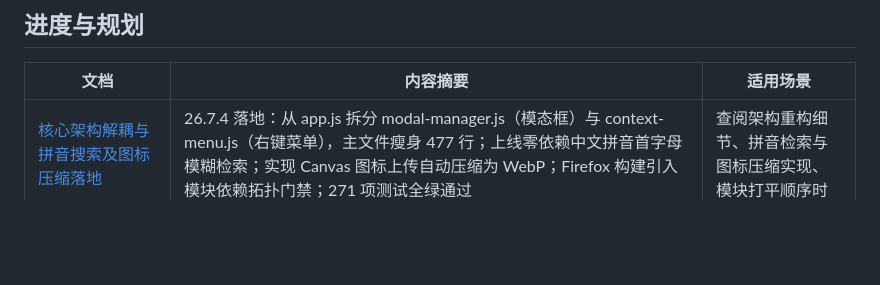
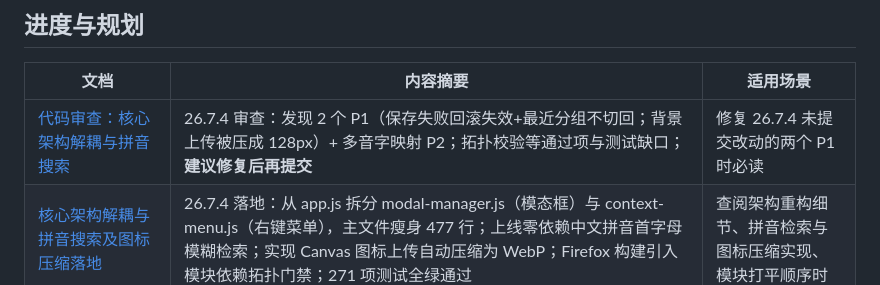
Before and after one commit to pixian5/homepage, a Markdown page: 文档索引.md, the part around the change. Drawn GitHub-style; blank space fills up the shorter version.

Commit message:
26.7.4 代码审查：发现背景压缩误伤与回滚失效两个P1，建议修复后再提交代码

```diff
--- a/文档索引.md
+++ b/文档索引.md
@@ -9,6 +9,7 @@
 
 | 文档 | 内容摘要 | 适用场景 |
 |---|---|---|
+| [代码审查：核心架构解耦与拼音搜索](docs/20261104-0006-代码审查-核心架构解耦与拼音搜索-GLM-5.3.md) | 26.7.4 审查：发现 2 个 P1（保存失败回滚失效+最近分组不切回；背景上传被压成 128px）+ 多音字映射 P2；拓扑校验等通过项与测试缺口；**建议修复后再提交** | 修复 26.7.4 未提交改动的两个 P1 时必读 |
 | [核心架构解耦与拼音搜索及图标压缩落地](docs/20261104-0005-核心架构解耦与拼音搜索及图标压缩落地-Gemini-3.8-Flash.md) | 26.7.4 落地：从 app.js 拆分 modal-manager.js（模态框）与 context-menu.js（右键菜单），主文件瘦身 477 行；上线零依赖中文拼音首字母模糊检索；实现 Canvas 图标上传自动压缩为 WebP；Firefox 构建引入模块依赖拓扑门禁；271 项测试全绿通过 | 查阅架构重构细节、拼音检索与图标压缩实现、模块打平顺序时 |
 | [项目全景分析与下一步演进路线](docs/20261103-2340-项目全景分析与下一步演进路线-Gemini-3.8-Flash.md) | 全面解构多端架构（Chrome ESM / Firefox 打平 CSP / Safari 共享与自愈）及本地优先同步体系；深入盘点 app.js 巨石化、全局 Token、构建拓扑及图标存储四大瓶颈；制定 P0~P3 落地全案（模态框/右键菜单解耦、设备独立秘钥、拼音模糊搜索、Canvas 自动压缩） | 规划新功能、重构主界面、了解项目技术底座与长期演进时 |
 | [多端设置来回切换根因](docs/20261103-1720-多端设置来回切换根因-DeepSeek-V4.1-Flash.md) | 三坑叠加：①拉取短路按共享版本号记账（多标签被骗）②设置时钟打平时互相采纳远端（永久来回抄）③合并后本地赢却不推（服务端留旧值）。改为内容哈希判定 + 平局按值定序 + needPush 收敛；三条回归测试均做过变异验证 | 设置自己跳、多标签数据不一致、怀疑同步互相覆盖时 |
```
Also changed, not shown: docs/20261104-0006-代码审查-核心架构解耦与拼音搜索-GLM-5.3.md (added, +83 -0 lines).
